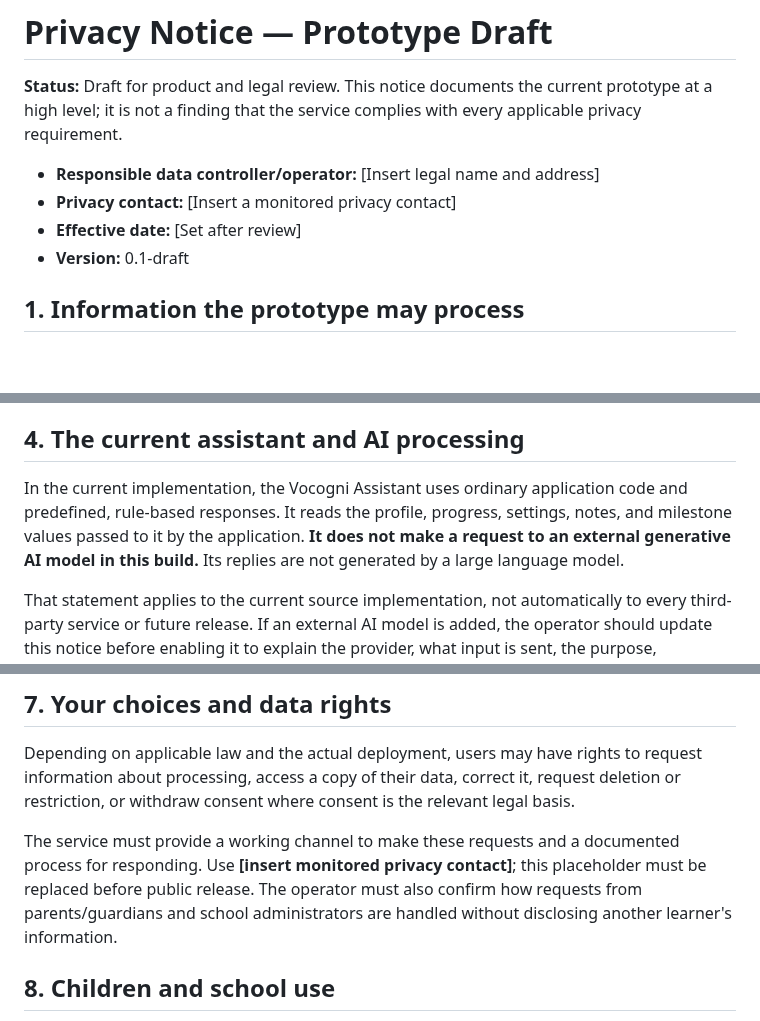
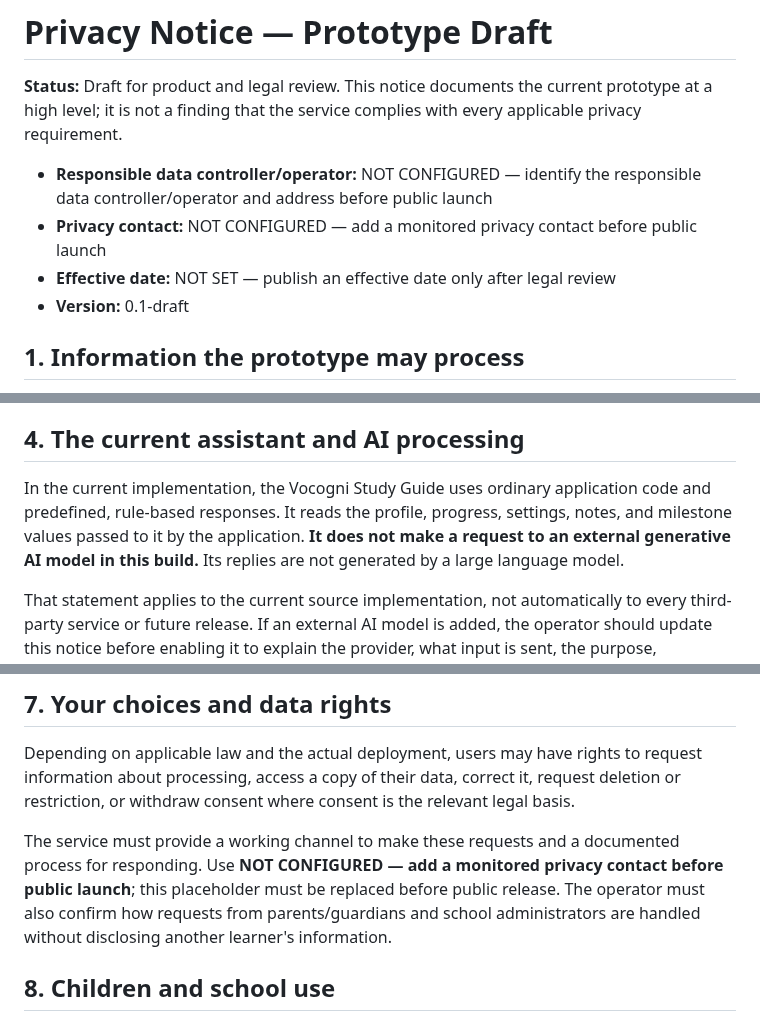
Before and after one commit to richman68899-hash/Vocogni, a Markdown page: docs/legal/privacy-notice.md, 3 parts joined by grey strips. Rendered like a GitHub page; blank space fills up the shorter version.

Commit message:
Replace unfilled privacy placeholders with explicit launch blockers

```diff
--- a/docs/legal/privacy-notice.md
+++ b/docs/legal/privacy-notice.md
@@ -2,9 +2,9 @@
 
 **Status:** Draft for product and legal review. This notice documents the current prototype at a high level; it is not a finding that the service complies with every applicable privacy requirement.
 
-- **Responsible data controller/operator:** [Insert legal name and address]
-- **Privacy contact:** [Insert a monitored privacy contact]
-- **Effective date:** [Set after review]
+- **Responsible data controller/operator:** NOT CONFIGURED — identify the responsible data controller/operator and address before public launch
+- **Privacy contact:** NOT CONFIGURED — add a monitored privacy contact before public launch
+- **Effective date:** NOT SET — publish an effective date only after legal review
 - **Version:** 0.1-draft
 
 ## 1. Information the prototype may process
@@ -35,7 +35,7 @@ The operator must confirm the provider terms, data regions, access controls, bac
 
 ## 4. The current assistant and AI processing
 
-In the current implementation, the Vocogni Assistant uses ordinary application code and predefined, rule-based responses. It reads the profile, progress, settings, notes, and milestone values passed to it by the application. **It does not make a request to an external generative AI model in this build.** Its replies are not generated by a large language model.
+In the current implementation, the Vocogni Study Guide uses ordinary application code and predefined, rule-based responses. It reads the profile, progress, settings, notes, and milestone values passed to it by the application. **It does not make a request to an external generative AI model in this build.** Its replies are not generated by a large language model.
 
 That statement applies to the current source implementation, not automatically to every third-party service or future release. If an external AI model is added, the operator should update this notice before enabling it to explain the provider, what input is sent, the purpose, retention/training terms, transfer locations, safety limits, and any choice or consent mechanism required.
 
@@ -53,7 +53,7 @@ Learner-state persistence is implemented in Supabase, but the retention schedule
 
 Depending on applicable law and the actual deployment, users may have rights to request information about processing, access a copy of their data, correct it, request deletion or restriction, or withdraw consent where consent is the relevant legal basis.
 
-The service must provide a working channel to make these requests and a documented process for responding. Use **[insert monitored privacy contact]**; this placeholder must be replaced before public release. The operator must also confirm how requests from parents/guardians and school administrators are handled without disclosing another learner's information.
+The service must provide a working channel to make these requests and a documented process for responding. Use **NOT CONFIGURED — add a monitored privacy contact before public launch**; this placeholder must be replaced before public release. The operator must also confirm how requests from parents/guardians and school administrators are handled without disclosing another learner's information.
 
 ## 8. Children and school use
 
```
